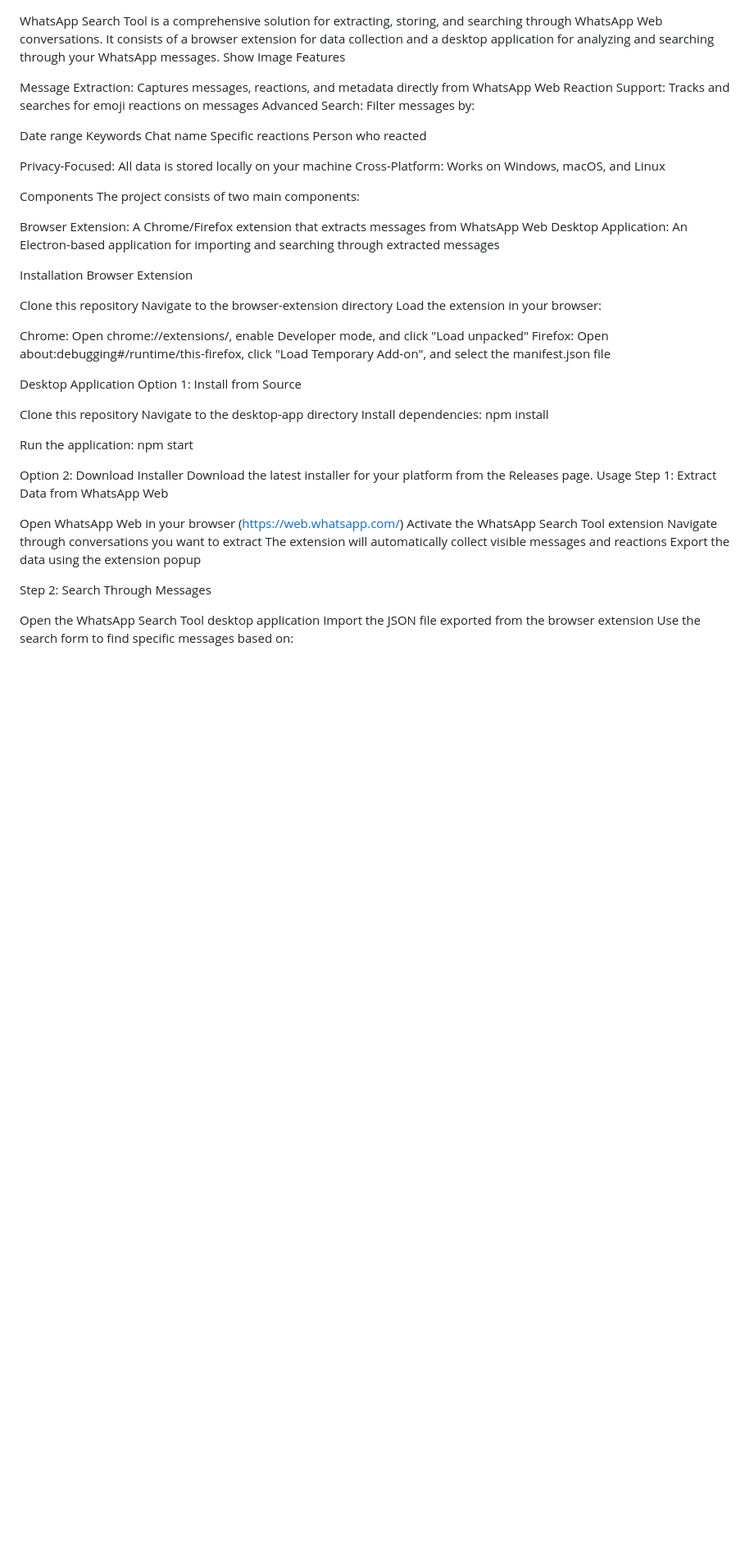
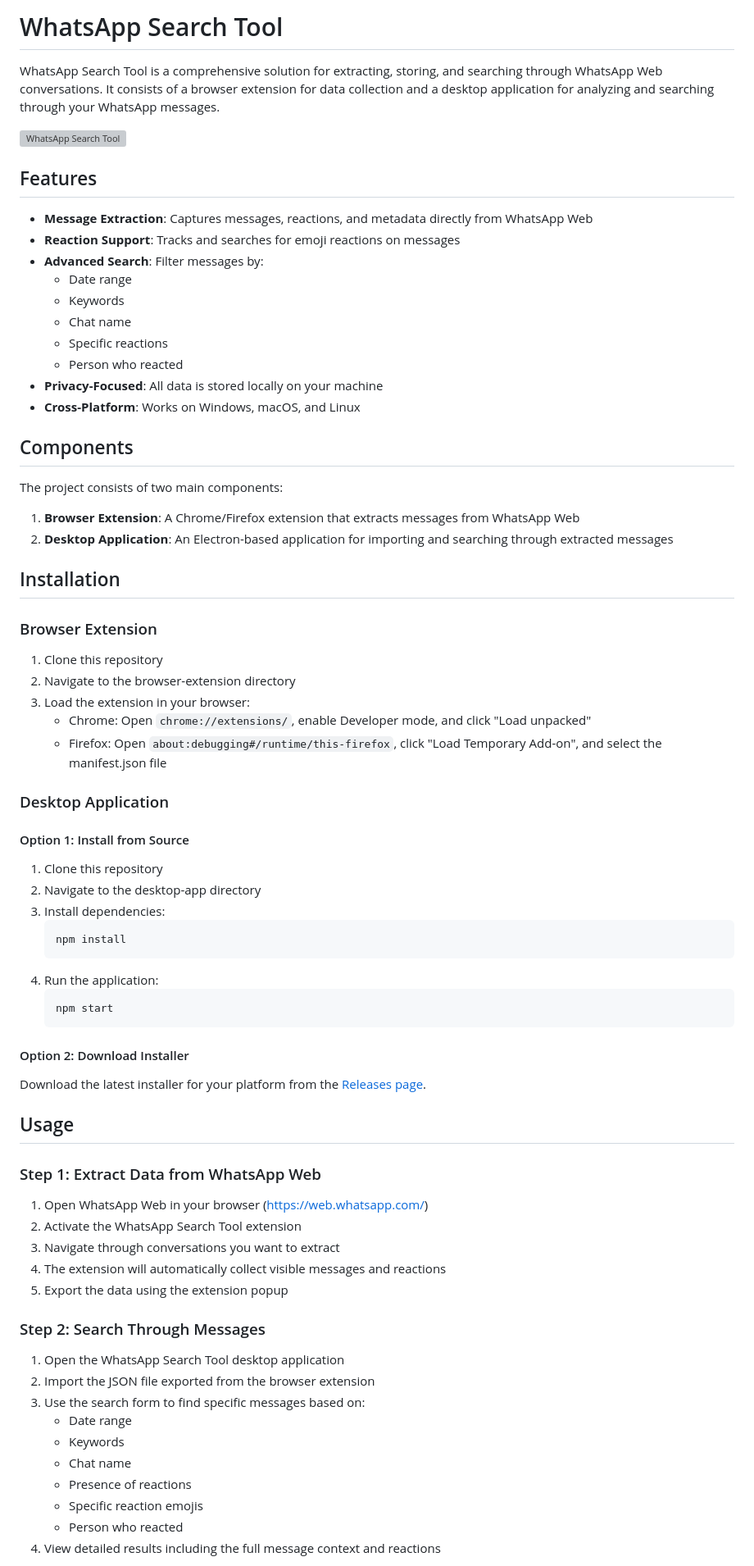
Before and after one commit to mariusel9911/Whatsapp-search-tool, a Markdown page: README.md, the part around one of its changes. Shown at 82% size. GitHub-like rendering; blank space fills up the shorter version; grey boxes are pictures that could not be loaded.

````diff
--- a/README.md
+++ b/README.md
@@ -1,65 +1,78 @@
+# WhatsApp Search Tool
+
 WhatsApp Search Tool is a comprehensive solution for extracting, storing, and searching through WhatsApp Web conversations. It consists of a browser extension for data collection and a desktop application for analyzing and searching through your WhatsApp messages.
-Show Image
-Features
 
-Message Extraction: Captures messages, reactions, and metadata directly from WhatsApp Web
-Reaction Support: Tracks and searches for emoji reactions on messages
-Advanced Search: Filter messages by:
+![WhatsApp Search Tool](https://github.com/mariusel9911/Whatsapp-search-tool/raw/main/docs/screenshot.png)
 
-Date range
-Keywords
-Chat name
-Specific reactions
-Person who reacted
+## Features
 
+- **Message Extraction**: Captures messages, reactions, and metadata directly from WhatsApp Web
+- **Reaction Support**: Tracks and searches for emoji reactions on messages
+- **Advanced Search**: Filter messages by:
+  - Date range
+  - Keywords
+  - Chat name
+  - Specific reactions
+  - Person who reacted
+- **Privacy-Focused**: All data is stored locally on your machine
+- **Cross-Platform**: Works on Windows, macOS, and Linux
 
-Privacy-Focused: All data is stored locally on your machine
-Cross-Platform: Works on Windows, macOS, and Linux
+## Components
 
-Components
 The project consists of two main components:
 
-Browser Extension: A Chrome/Firefox extension that extracts messages from WhatsApp Web
-Desktop Application: An Electron-based application for importing and searching through extracted messages
+1. **Browser Extension**: A Chrome/Firefox extension that extracts messages from WhatsApp Web
+2. **Desktop Application**: An Electron-based application for importing and searching through extracted messages
 
-Installation
-Browser Extension
+## Installation
 
-Clone this repository
-Navigate to the browser-extension directory
-Load the extension in your browser:
+### Browser Extension
 
-Chrome: Open chrome://extensions/, enable Developer mode, and click "Load unpacked"
-Firefox: Open about:debugging#/runtime/this-firefox, click "Load Temporary Add-on", and select the manifest.json file
+1. Clone this repository
+2. Navigate to the browser-extension directory
+3. Load the extension in your browser:
+   - Chrome: Open `chrome://extensions/`, enable Developer mode, and click "Load unpacked"
+   - Firefox: Open `about:debugging#/runtime/this-firefox`, click "Load Temporary Add-on", and select the manifest.json file
 
+### Desktop Application
 
+#### Option 1: Install from Source
 
-Desktop Application
-Option 1: Install from Source
+1. Clone this repository
+2. Navigate to the desktop-app directory
+3. Install dependencies:
+   ```
+   npm install
+   ```
+4. Run the application:
+   ```
+   npm start
+   ```
 
-Clone this repository
-Navigate to the desktop-app directory
-Install dependencies:
-npm install
+#### Option 2: Download Installer
 
-Run the application:
-npm start
+Download the latest installer for your platform from the [Releases page](https://github.com/mariusel9911/Whatsapp-search-tool/releases).
 
+## Usage
 
-Option 2: Download Installer
-Download the latest installer for your platform from the Releases page.
-Usage
-Step 1: Extract Data from WhatsApp Web
+### Step 1: Extract Data from WhatsApp Web
 
-Open WhatsApp Web in your browser (https://web.whatsapp.com/)
-Activate the WhatsApp Search Tool extension
-Navigate through conversations you want to extract
-The extension will automatically collect visible messages and reactions
-Export the data using the extension popup
+1. Open WhatsApp Web in your browser (https://web.whatsapp.com/)
+2. Activate the WhatsApp Search Tool extension
+3. Navigate through conversations you want to extract
+4. The extension will automatically collect visible messages and reactions
+5. Export the data using the extension popup
 
-Step 2: Search Through Messages
+### Step 2: Search Through Messages
 
-Open the WhatsApp Search Tool desktop application
-Import the JSON file exported from the browser extension
-Use the search form to find specific messages based on:
+1. Open the WhatsApp Search Tool desktop application
+2. Import the JSON file exported from the browser extension
+3. Use the search form to find specific messages based on:
+   - Date range
+   - Keywords
+   - Chat name
+   - Presence of reactions
+   - Specific reaction emojis
+   - Person who reacted
+4. View detailed results including the full message context and reactions
 
````
Also changed, not shown: other parts of README.md (+44 -42 lines).
